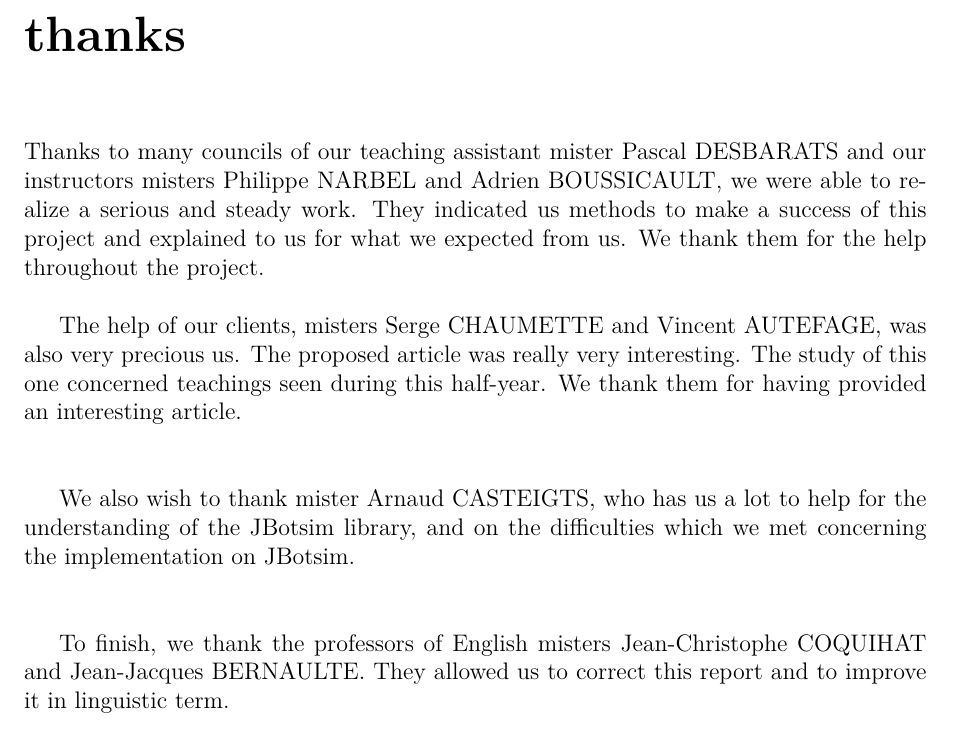
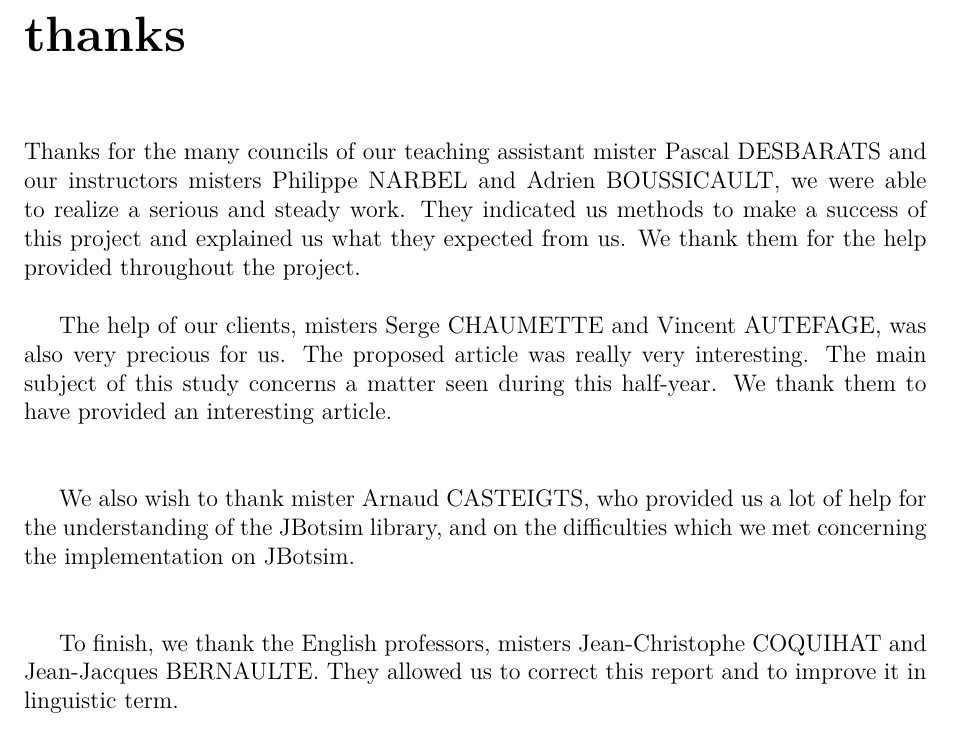
Before and after one commit to jetcheve/M2_PER_MMUAVGRA, a LaTeX document (ressources/rapport/memory.tex, which reads ressources/rapport/thanks.tex): part of page 6 of 37, cut so that both start at the same text. Compiled offline with pdfLaTeX.

Commit message:
correction remerciement

```diff
--- a/ressources/rapport/thanks.tex
+++ b/ressources/rapport/thanks.tex
@@ -1,9 +1,9 @@
 \chapter*{thanks}
 
-Thanks to many councils of our teaching assistant mister Pascal DESBARATS and our instructors misters Philippe NARBEL and Adrien BOUSSICAULT, we were able to realize a serious and steady work. They indicated us methods to make a success of this project and explained to us for what we expected from us. We thank them for the help throughout the project.\\
+Thanks for the many councils of our teaching assistant mister Pascal DESBARATS and our instructors misters Philippe NARBEL and Adrien BOUSSICAULT, we were able to realize a serious and steady work. They indicated us methods to make a success of this project and explained us what they expected from us. We thank them for the help provided throughout the project.\\
 
-The help of our clients, misters Serge CHAUMETTE and Vincent AUTEFAGE, was also very precious us. The proposed article was really very interesting. The study of this one concerned teachings seen during this half-year. We thank them for having provided an interesting article.\\\\
+The help of our clients, misters Serge CHAUMETTE and Vincent AUTEFAGE, was also very precious for us. The proposed article was really very interesting. The main subject of this study concerns a matter seen during this half-year. We thank them to have provided an interesting article.\\\\
 
-We also wish to thank mister Arnaud CASTEIGTS, who has us a lot to help for the understanding of the JBotsim library, and on the difficulties which we met concerning the implementation on JBotsim.\\\\
+We also wish to thank mister Arnaud CASTEIGTS, who provided us a lot of help for the understanding of the JBotsim library, and on the difficulties which we met concerning the implementation on JBotsim.\\\\
 
-To finish, we thank the professors of English misters Jean-Christophe COQUIHAT and Jean-Jacques BERNAULTE. They allowed us to correct this report and to improve it in linguistic term.
+To finish, we thank the English professors, misters Jean-Christophe COQUIHAT and Jean-Jacques BERNAULTE. They allowed us to correct this report and to improve it in linguistic term.
```
